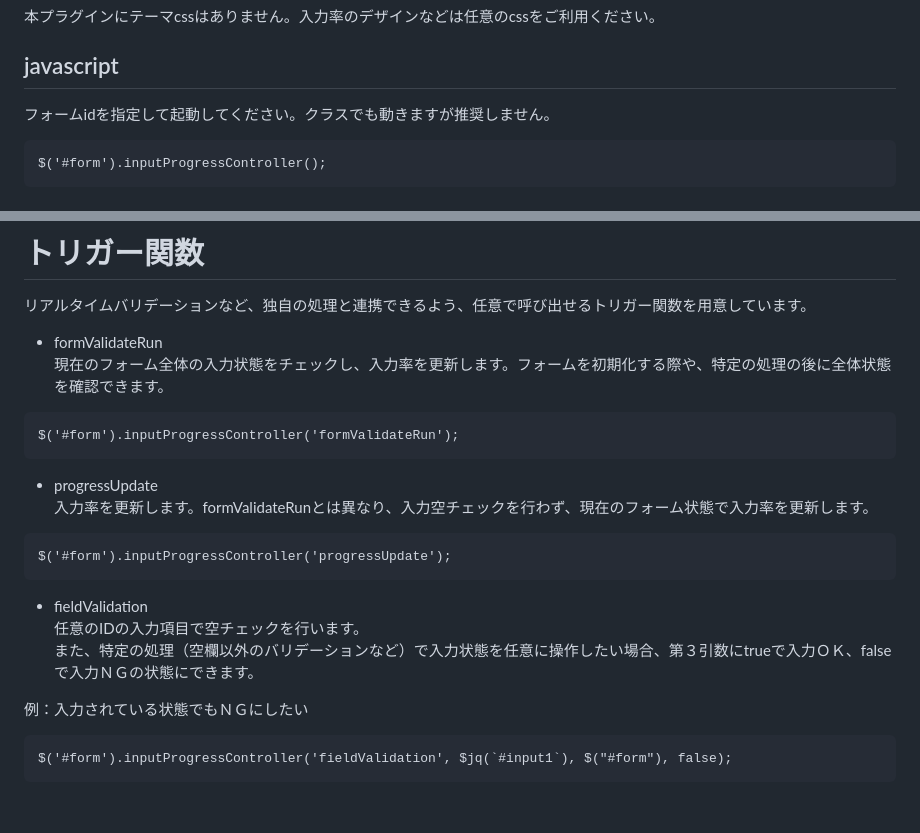
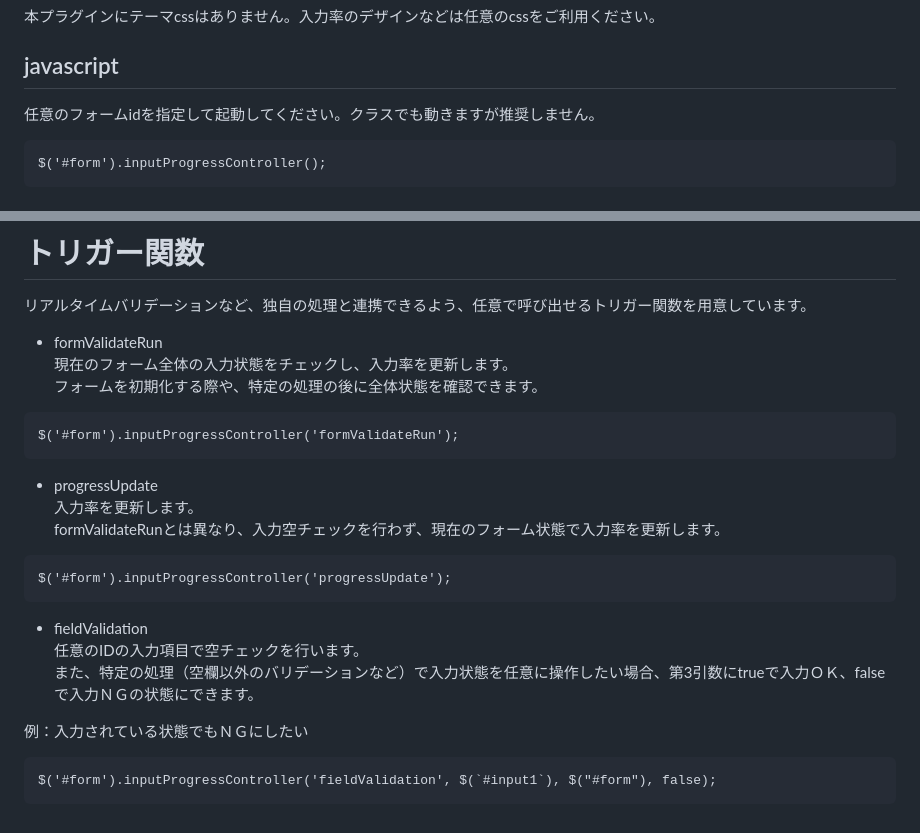
Before and after one commit to kfjwara/inputProgressController, a Markdown page: README.md, 2 parts joined by grey strips. Rendered like a GitHub page.

````diff
--- a/README.md
+++ b/README.md
@@ -29,7 +29,7 @@ formに任意のID、input要素にjs-input-fieldのクラスを付与してく
 
 ## javascript
 
-フォームidを指定して起動してください。クラスでも動きますが推奨しません。
+任意のフォームidを指定して起動してください。クラスでも動きますが推奨しません。
 
 ```
 $('#form').inputProgressController();
@@ -62,20 +62,22 @@ $('#form').inputProgressController({
 
 リアルタイムバリデーションなど、独自の処理と連携できるよう、任意で呼び出せるトリガー関数を用意しています。
 - formValidateRun
-現在のフォーム全体の入力状態をチェックし、入力率を更新します。フォームを初期化する際や、特定の処理の後に全体状態を確認できます。
+現在のフォーム全体の入力状態をチェックし、入力率を更新します。
+フォームを初期化する際や、特定の処理の後に全体状態を確認できます。
 ```
 $('#form').inputProgressController('formValidateRun');
 ```
 - progressUpdate
-入力率を更新します。formValidateRunとは異なり、入力空チェックを行わず、現在のフォーム状態で入力率を更新します。
+入力率を更新します。
+formValidateRunとは異なり、入力空チェックを行わず、現在のフォーム状態で入力率を更新します。
 ```
 $('#form').inputProgressController('progressUpdate');
 ```
 - fieldValidation
 任意のIDの入力項目で空チェックを行います。
-また、特定の処理（空欄以外のバリデーションなど）で入力状態を任意に操作したい場合、第３引数にtrueで入力ＯＫ、falseで入力ＮＧの状態にできます。
+また、特定の処理（空欄以外のバリデーションなど）で入力状態を任意に操作したい場合、第3引数にtrueで入力ＯＫ、falseで入力ＮＧの状態にできます。
 
 例：入力されている状態でもＮＧにしたい
 ```
-$('#form').inputProgressController('fieldValidation', $jq(`#input1`), $("#form"), false);
+$('#form').inputProgressController('fieldValidation', $(`#input1`), $("#form"), false);
 ```
````
